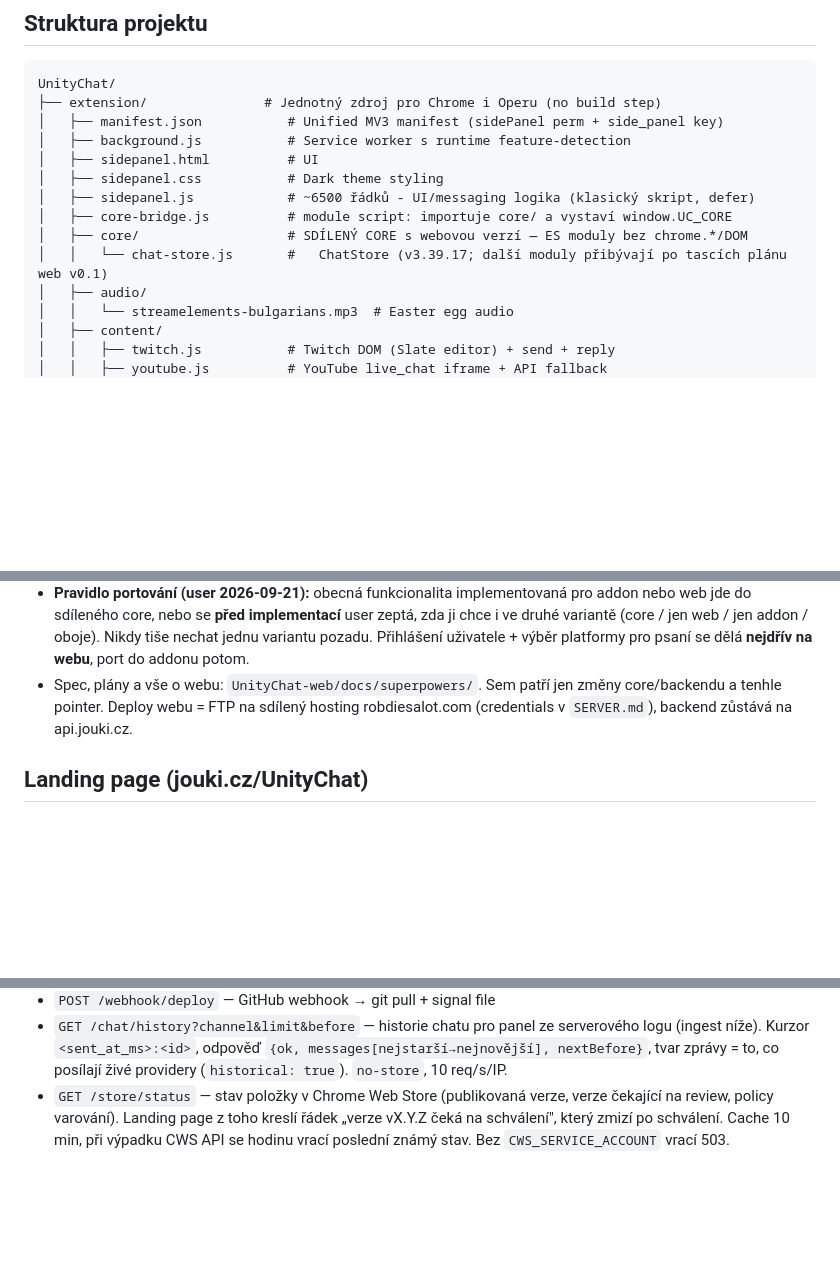
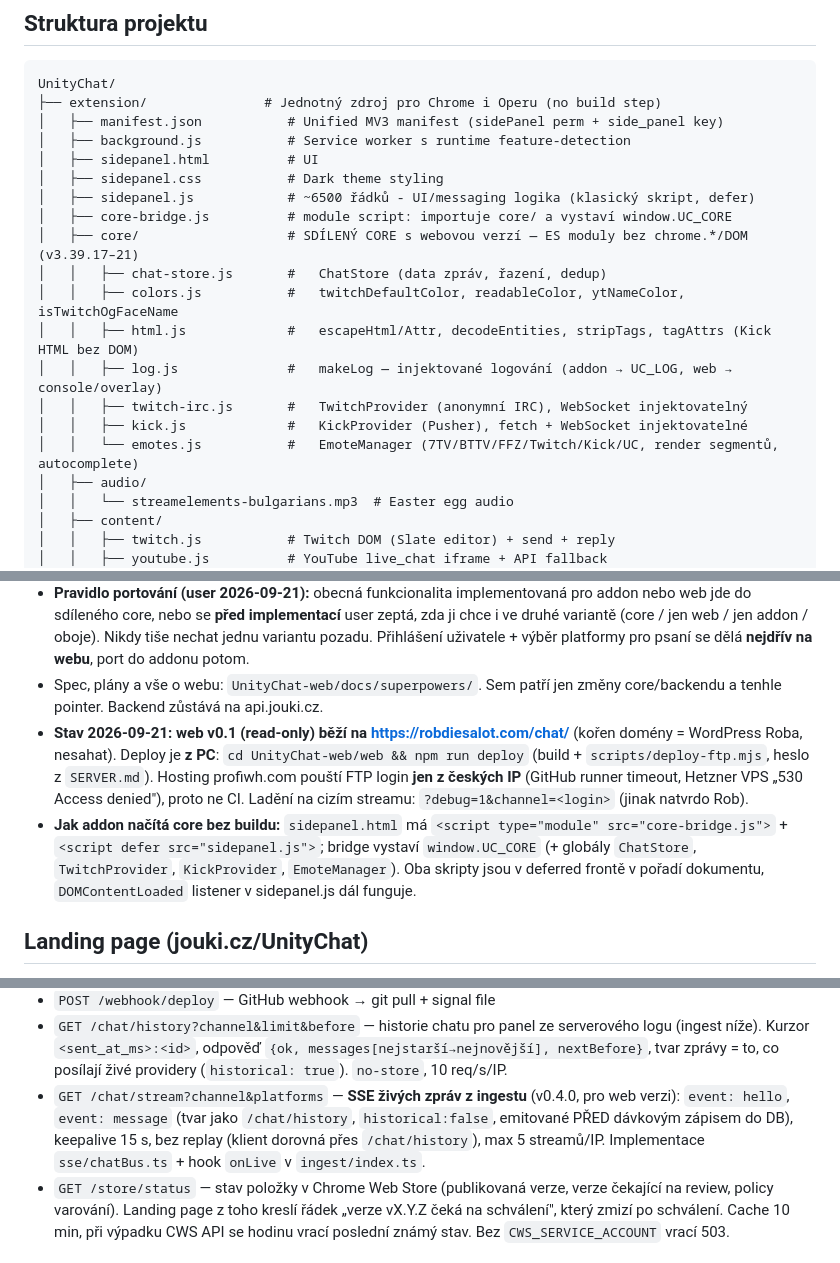
Before and after one commit to jouki/UnityChat, a Markdown page: CLAUDE.md, 3 parts joined by grey strips. GitHub-like rendering; blank space fills up the shorter version.

Commit message:
docs: core/ struktura, milestones 3.39.9–21, backend 0.4.0 /chat/stream, web v0.1 live + deploy z PC
Co-Authored-By: Claude Fable 5.1 <noreply@anthropic.com>

```diff
--- a/CLAUDE.md
+++ b/CLAUDE.md
@@ -15,8 +15,14 @@ UnityChat/
 │   ├── sidepanel.css           # Dark theme styling
 │   ├── sidepanel.js            # ~6500 řádků - UI/messaging logika (klasický skript, defer)
 │   ├── core-bridge.js          # module script: importuje core/ a vystaví window.UC_CORE
-│   ├── core/                   # SDÍLENÝ CORE s webovou verzí — ES moduly bez chrome.*/DOM
-│   │   └── chat-store.js       #   ChatStore (v3.39.17; další moduly přibývají po tascích plánu web v0.1)
+│   ├── core/                   # SDÍLENÝ CORE s webovou verzí — ES moduly bez chrome.*/DOM (v3.39.17–21)
+│   │   ├── chat-store.js       #   ChatStore (data zpráv, řazení, dedup)
+│   │   ├── colors.js           #   twitchDefaultColor, readableColor, ytNameColor, isTwitchOgFaceName
+│   │   ├── html.js             #   escapeHtml/Attr, decodeEntities, stripTags, tagAttrs (Kick HTML bez DOM)
+│   │   ├── log.js              #   makeLog — injektované logování (addon → UC_LOG, web → console/overlay)
+│   │   ├── twitch-irc.js       #   TwitchProvider (anonymní IRC), WebSocket injektovatelný
+│   │   ├── kick.js             #   KickProvider (Pusher), fetch + WebSocket injektovatelné
+│   │   └── emotes.js           #   EmoteManager (7TV/BTTV/FFZ/Twitch/Kick/UC, render segmentů, autocomplete)
 │   ├── audio/
 │   │   └── streamelements-bulgarians.mp3  # Easter egg audio
 │   ├── content/
@@ -502,8 +508,18 @@ Content script `content/twitch.js` injektuje tlačítko do Twitch chat headeru (
   Nikdy tiše nechat jednu variantu pozadu. Přihlášení uživatele + výběr
   platformy pro psaní se dělá **nejdřív na webu**, port do addonu potom.
 - Spec, plány a vše o webu: `UnityChat-web/docs/superpowers/`. Sem patří jen
-  změny core/backendu a tenhle pointer. Deploy webu = FTP na sdílený hosting
-  robdiesalot.com (credentials v `SERVER.md`), backend zůstává na api.jouki.cz.
+  změny core/backendu a tenhle pointer. Backend zůstává na api.jouki.cz.
+- **Stav 2026-09-21: web v0.1 (read-only) běží na https://robdiesalot.com/chat/**
+  (kořen domény = WordPress Roba, nesahat). Deploy je **z PC**:
+  `cd UnityChat-web/web && npm run deploy` (build + `scripts/deploy-ftp.mjs`,
+  heslo z `SERVER.md`). Hosting profiwh.com pouští FTP login **jen z českých
+  IP** (GitHub runner timeout, Hetzner VPS „530 Access denied"), proto ne CI.
+  Ladění na cizím streamu: `?debug=1&channel=<login>` (jinak natvrdo Rob).
+- **Jak addon načítá core bez buildu:** `sidepanel.html` má
+  `<script type="module" src="core-bridge.js">` + `<script defer src="sidepanel.js">`;
+  bridge vystaví `window.UC_CORE` (+ globály `ChatStore`, `TwitchProvider`,
+  `KickProvider`, `EmoteManager`). Oba skripty jsou v deferred frontě v pořadí
+  dokumentu, `DOMContentLoaded` listener v sidepanel.js dál funguje.
 
 ## Landing page (jouki.cz/UnityChat)
 
@@ -619,6 +635,11 @@ Node.js 22 + TypeScript (ESM) + Fastify 5 + Drizzle ORM + PostgreSQL 18. Nasazen
   serverového logu (ingest níže). Kurzor `<sent_at_ms>:<id>`, odpověď
   `{ok, messages[nejstarší→nejnovější], nextBefore}`, tvar zprávy = to, co
   posílají živé providery (`historical: true`). `no-store`, 10 req/s/IP.
+- `GET /chat/stream?channel&platforms` — **SSE živých zpráv z ingestu** (v0.4.0,
+  pro web verzi): `event: hello`, `event: message` (tvar jako `/chat/history`,
+  `historical:false`, emitované PŘED dávkovým zápisem do DB), keepalive 15 s,
+  bez replay (klient dorovná přes `/chat/history`), max 5 streamů/IP.
+  Implementace `sse/chatBus.ts` + hook `onLive` v `ingest/index.ts`.
 - `GET /store/status` — stav položky v Chrome Web Store (publikovaná verze,
   verze čekající na review, policy varování). Landing page z toho kreslí řádek
   „verze vX.Y.Z čeká na schválení", který zmizí po schválení. Cache 10 min,
```
Also changed, not shown: other parts of CLAUDE.md (+5 -3 lines), CLAUDE-HISTORY.md (+1 -0 lines).
